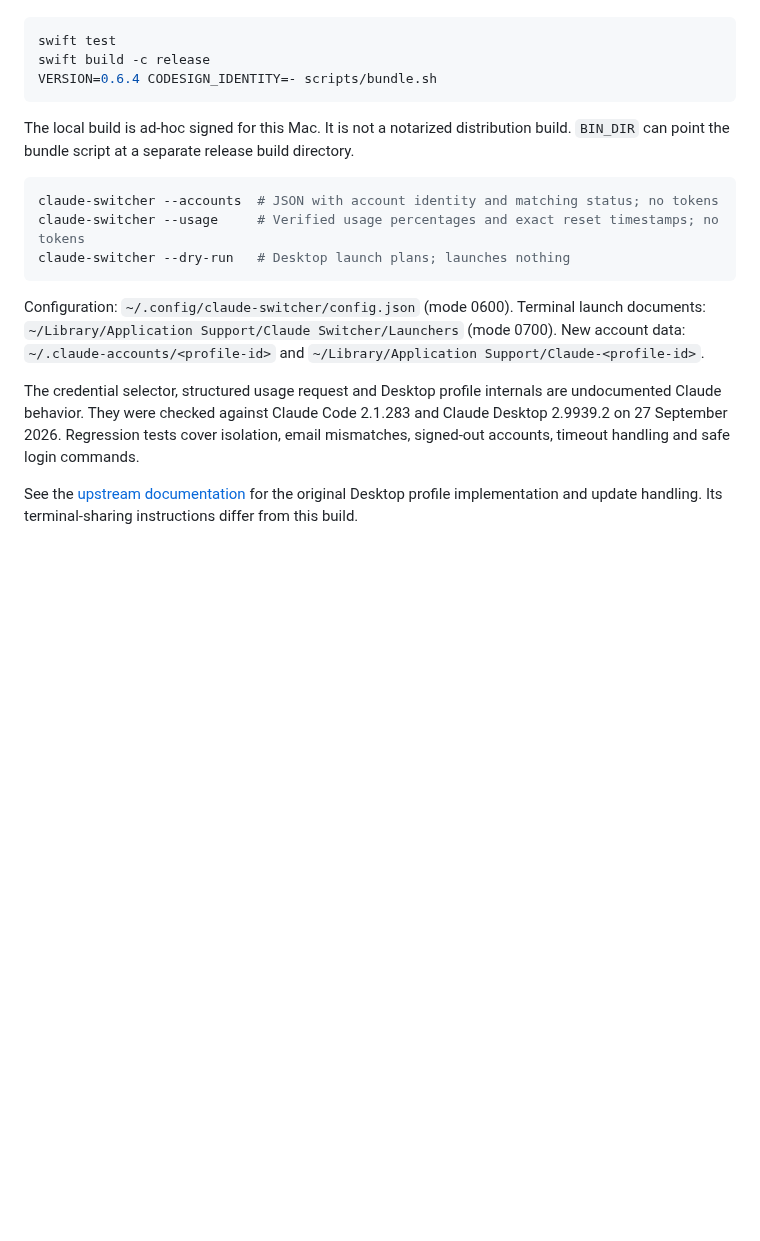
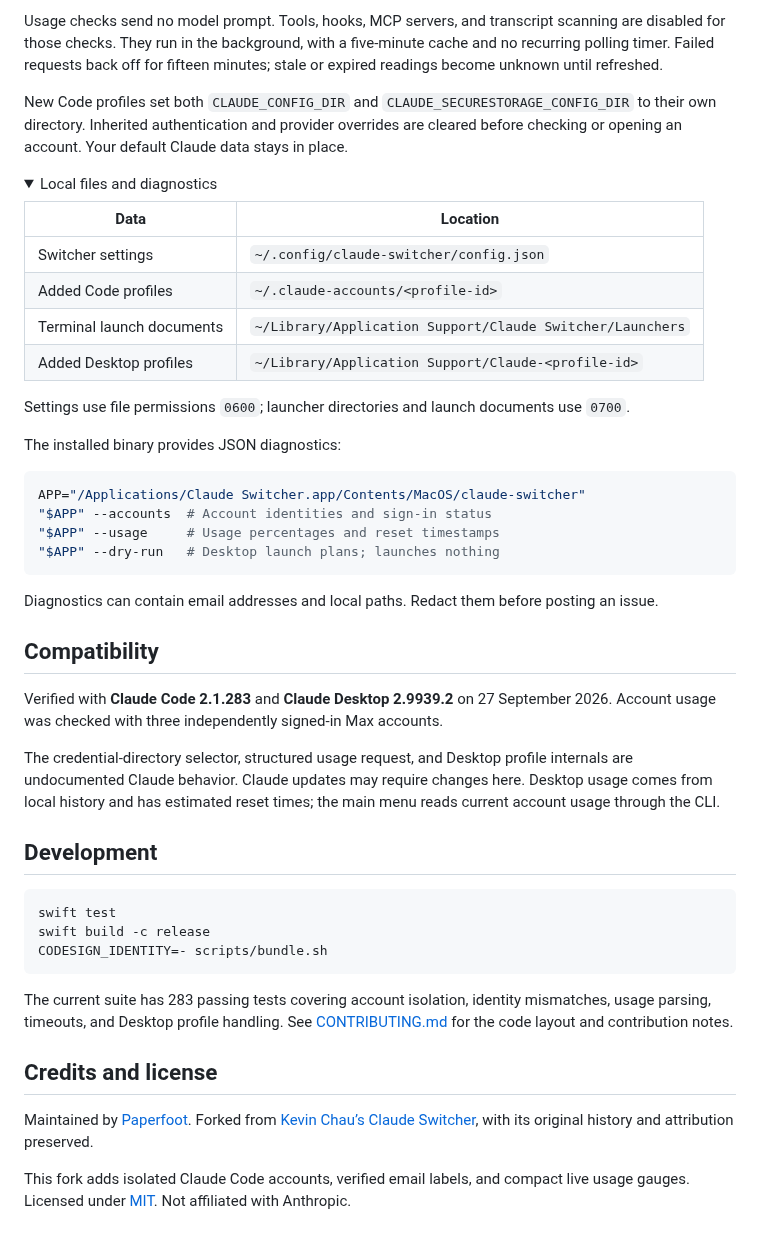
Before and after one commit to paperfoot/claude-switcher, a Markdown page: README.md, the part around one of its changes. GitHub-like rendering; folded sections open; blank space fills up the shorter version.

````diff
--- a/README.md
+++ b/README.md
@@ -50,27 +55,50 @@ Requires macOS 14+ and Swift 6.
+Usage checks send no model prompt. Tools, hooks, MCP servers, and transcript scanning are disabled for those checks. They run in the background, with a five-minute cache and no recurring polling timer. Failed requests back off for fifteen minutes; stale or expired readings become unknown until refreshed.
+
+New Code profiles set both `CLAUDE_CONFIG_DIR` and `CLAUDE_SECURESTORAGE_CONFIG_DIR` to their own directory. Inherited authentication and provider overrides are cleared before checking or opening an account. Your default Claude data stays in place.
+
+<details>
+<summary>Local files and diagnostics</summary>
+
+| Data | Location |
+| --- | --- |
+| Switcher settings | `~/.config/claude-switcher/config.json` |
+| Added Code profiles | `~/.claude-accounts/<profile-id>` |
+| Terminal launch documents | `~/Library/Application Support/Claude Switcher/Launchers` |
+| Added Desktop profiles | `~/Library/Application Support/Claude-<profile-id>` |
+
+Settings use file permissions `0600`; launcher directories and launch documents use `0700`.
+
+The installed binary provides JSON diagnostics:
+
+```sh
+APP="/Applications/Claude Switcher.app/Contents/MacOS/claude-switcher"
+"$APP" --accounts  # Account identities and sign-in status
+"$APP" --usage     # Usage percentages and reset timestamps
+"$APP" --dry-run   # Desktop launch plans; launches nothing
+```
+
+Diagnostics can contain email addresses and local paths. Redact them before posting an issue.
+
+</details>
+
+## Compatibility
+
+Verified with **Claude Code 2.1.283** and **Claude Desktop 2.9939.2** on 27 September 2026. Account usage was checked with three independently signed-in Max accounts.
+
+The credential-directory selector, structured usage request, and Desktop profile internals are undocumented Claude behavior. Claude updates may require changes here. Desktop usage comes from local history and has estimated reset times; the main menu reads current account usage through the CLI.
+
+## Development
 
 ```sh
 swift test
 swift build -c release
-VERSION=0.6.4 CODESIGN_IDENTITY=- scripts/bundle.sh
+CODESIGN_IDENTITY=- scripts/bundle.sh
 ```
 
-The local build is ad-hoc signed for this Mac. It is not a notarized distribution build.
-`BIN_DIR` can point the bundle script at a separate release build directory.
+The current suite has 283 passing tests covering account isolation, identity mismatches, usage parsing, timeouts, and Desktop profile handling. See [CONTRIBUTING.md](CONTRIBUTING.md) for the code layout and contribution notes.
 
-```sh
-claude-switcher --accounts  # JSON with account identity and matching status; no tokens
-claude-switcher --usage     # Verified usage percentages and exact reset timestamps; no tokens
-claude-switcher --dry-run   # Desktop launch plans; launches nothing
-```
+## Credits and license
 
-Configuration: `~/.config/claude-switcher/config.json` (mode 0600).
-Terminal launch documents: `~/Library/Application Support/Claude Switcher/Launchers` (mode 0700).
-New account data: `~/.claude-accounts/<profile-id>` and
-`~/Library/Application Support/Claude-<profile-id>`.
+Maintained by [Paperfoot](https://github.com/paperfoot). Forked from [Kevin Chau’s Claude Switcher](https://github.com/kevinchau/claude-switcher), with its original history and attribution preserved.
 
-The credential selector, structured usage request and Desktop profile internals are undocumented Claude behavior.
-They were checked against Claude Code 2.1.283 and Claude Desktop 2.9939.2 on 27 September 2026.
-Regression tests cover isolation, email mismatches, signed-out accounts, timeout handling and safe login commands.
-
-See the [upstream documentation](https://github.com/kevinchau/claude-switcher/blob/v0.6.0/README.md)
-for the original Desktop profile implementation and update handling. Its terminal-sharing instructions differ from this build.
+This fork adds isolated Claude Code accounts, verified email labels, and compact live usage gauges. Licensed under [MIT](LICENSE). Not affiliated with Anthropic.
````
Also changed, not shown: other parts of README.md (+40 -35 lines), CONTRIBUTING.md (added, +31 -0 lines).
